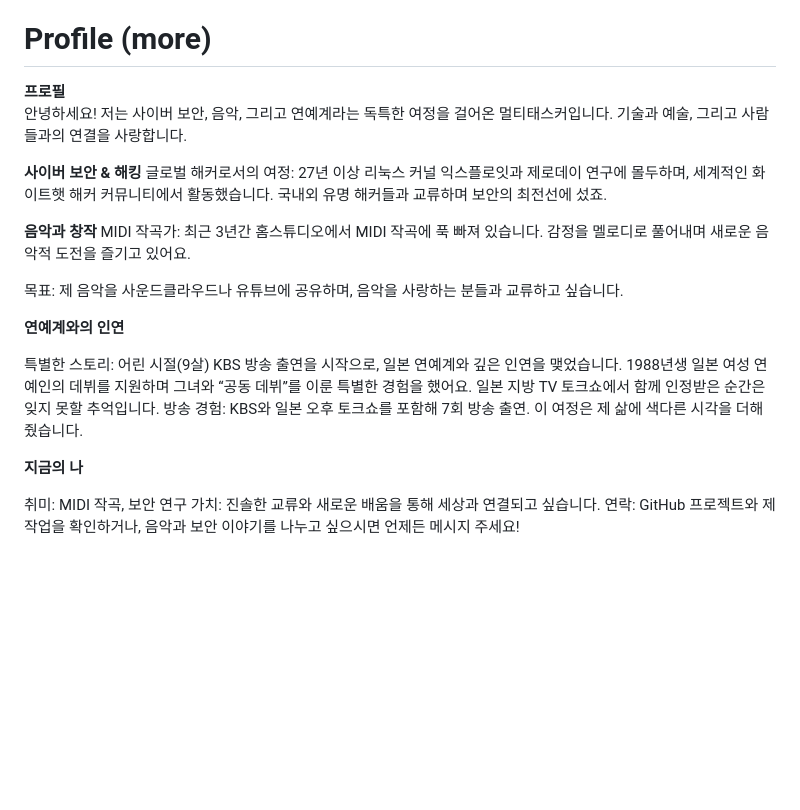
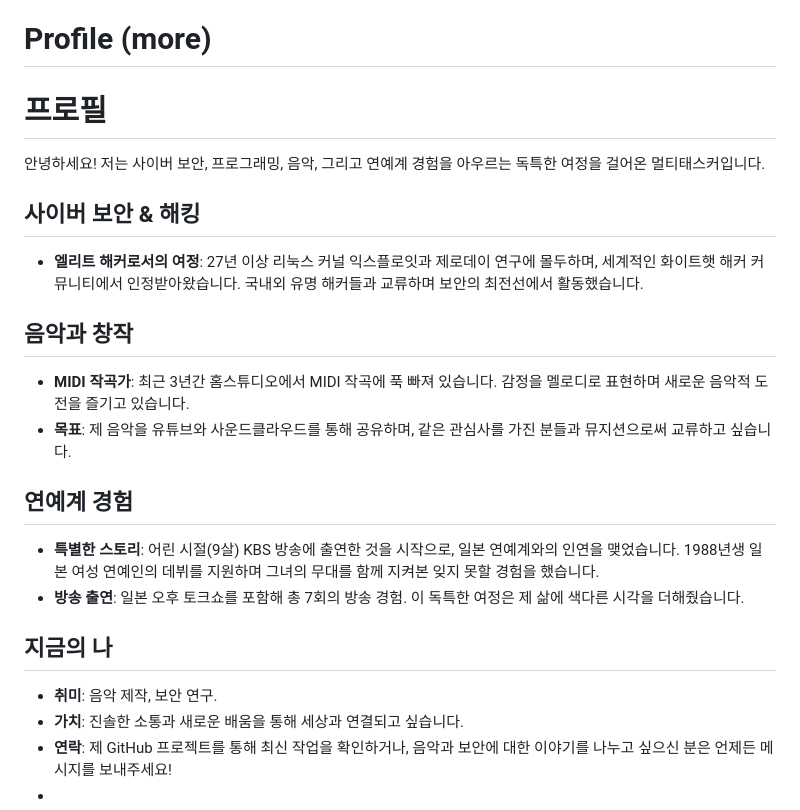
Before and after one commit to tkopppop/C0de, a Markdown page: README.md, the part around the change. Drawn GitHub-style; blank space fills up the shorter version.

```diff
--- a/README.md
+++ b/README.md
@@ -25,24 +25,23 @@ on full-disclosure mailinglist<br>
 안녕하세요, 저는 현재 MIDI 작곡과 음악 제작에 몰두하며 뮤지션으로 활동을 준비 중입니다. 유튜브와 사운드클라우드에서 다양한 장르의 곡을 공개할 예정이며, 홈스튜디오에서 열심히 작업하고 있습니다. 2026년 첫 발라드 습작이 완성될 것으로 예상되며, 이후 공식 음원 발매를 목표로 하고 있습니다. 과거 젊은 시절(어린 시절 10대)에는 일본 연예계에서 일본 여자 연예인 한 분의 데뷔 지원 경험을 쌓았으며, 그분의 연예인의 주요 활동을 뒷받침하는 인공지능 기반 프로그램을 개발해 제공한 경험이 있습니다. 2000년대 초반 리눅스 커널 익스플로잇 분야에서 글로벌 엘리트 해커로 활약하며 보안 커뮤니티에서 이름을 알렸습니다. 이제는 음악에 몰두하며 새로운 창작의 길을 걷고 있습니다.
 
 # Profile (more)
-<b>프로필</b><br>
-안녕하세요! 저는 사이버 보안, 음악, 그리고 연예계라는 독특한 여정을 걸어온 멀티태스커입니다. 기술과 예술, 그리고 사람들과의 연결을 사랑합니다.
+# 프로필
 
-<b>사이버 보안 & 해킹</b>
-글로벌 해커로서의 여정: 27년 이상 리눅스 커널 익스플로잇과 제로데이 연구에 몰두하며, 세계적인 화이트햇 해커 커뮤니티에서 활동했습니다. 국내외 유명 해커들과 교류하며 보안의 최전선에 섰죠.
+안녕하세요! 저는 사이버 보안, 프로그래밍, 음악, 그리고 연예계 경험을 아우르는 독특한 여정을 걸어온 멀티태스커입니다.
 
-<b>음악과 창작</b>
-MIDI 작곡가: 최근 3년간 홈스튜디오에서 MIDI 작곡에 푹 빠져 있습니다. 감정을 멜로디로 풀어내며 새로운 음악적 도전을 즐기고 있어요.
+## 사이버 보안 & 해킹
+- **엘리트 해커로서의 여정**: 27년 이상 리눅스 커널 익스플로잇과 제로데이 연구에 몰두하며, 세계적인 화이트햇 해커 커뮤니티에서 인정받아왔습니다. 국내외 유명 해커들과 교류하며 보안의 최전선에서 활동했습니다.
 
-목표: 제 음악을 사운드클라우드나 유튜브에 공유하며, 음악을 사랑하는 분들과 교류하고 싶습니다.
+## 음악과 창작
+- **MIDI 작곡가**: 최근 3년간 홈스튜디오에서 MIDI 작곡에 푹 빠져 있습니다. 감정을 멜로디로 표현하며 새로운 음악적 도전을 즐기고 있습니다.
+- **목표**: 제 음악을 유튜브와 사운드클라우드를 통해 공유하며, 같은 관심사를 가진 분들과 뮤지션으로써 교류하고 싶습니다.
 
-<b>연예계와의 인연</b>
+## 연예계 경험
+- **특별한 스토리**: 어린 시절(9살) KBS 방송에 출연한 것을 시작으로, 일본 연예계와의 인연을 맺었습니다. 1988년생 일본 여성 연예인의 데뷔를 지원하며 그녀의 무대를 함께 지켜본 잊지 못할 경험을 했습니다.
+- **방송 출연**: 일본 오후 토크쇼를 포함해 총 7회의 방송 경험. 이 독특한 여정은 제 삶에 색다른 시각을 더해줬습니다.
 
-특별한 스토리: 어린 시절(9살) KBS 방송 출연을 시작으로, 일본 연예계와 깊은 인연을 맺었습니다. 1988년생 일본 여성 연예인의 데뷔를 지원하며 그녀와 “공동 데뷔”를 이룬 특별한 경험을 했어요. 일본 지방 TV 토크쇼에서 함께 인정받은 순간은 잊지 못할 추억입니다.
-방송 경험: KBS와 일본 오후 토크쇼를 포함해 7회 방송 출연. 이 여정은 제 삶에 색다른 시각을 더해줬습니다.
-
-<b>지금의 나</b>
-
-취미: MIDI 작곡, 보안 연구
-가치: 진솔한 교류와 새로운 배움을 통해 세상과 연결되고 싶습니다.
-연락: GitHub 프로젝트와 제 작업을 확인하거나, 음악과 보안 이야기를 나누고 싶으시면 언제든 메시지 주세요!
+## 지금의 나
+- **취미**: 음악 제작, 보안 연구.
+- **가치**: 진솔한 소통과 새로운 배움을 통해 세상과 연결되고 싶습니다.
+- **연락**: 제 GitHub 프로젝트를 통해 최신 작업을 확인하거나, 음악과 보안에 대한 이야기를 나누고 싶으신 분은 언제든 메시지를 보내주세요!
+-
```
